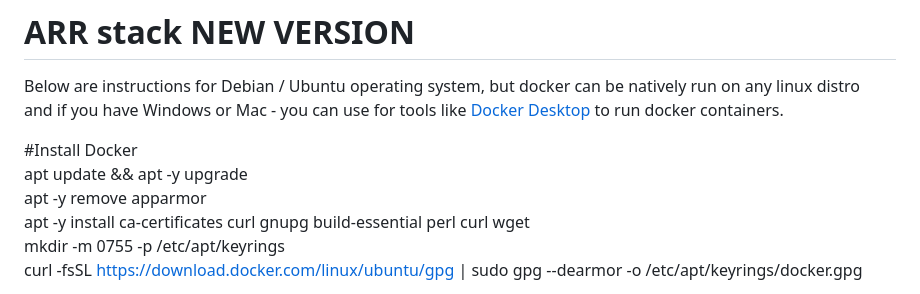
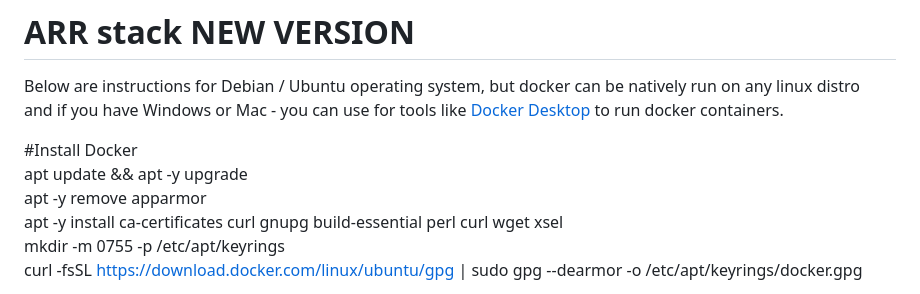
Before and after one commit to innotelinc/arr, a Markdown page: README.md, the part around the change. Drawn GitHub-style.

Commit message:
Add xsel to Docker installation instructions

```diff
--- a/README.md
+++ b/README.md
@@ -5,7 +5,7 @@ and if you have Windows or Mac - you can use for tools like [Docker Desktop](htt
 #Install Docker <br />
 apt update && apt -y upgrade <br />
 apt -y remove apparmor <br />
-apt -y install ca-certificates curl gnupg build-essential perl curl wget <br />
+apt -y install ca-certificates curl gnupg build-essential perl curl wget xsel <br />
 mkdir -m 0755 -p /etc/apt/keyrings <br />
 curl -fsSL https://download.docker.com/linux/ubuntu/gpg | sudo gpg --dearmor -o /etc/apt/keyrings/docker.gpg <br />
 
```
